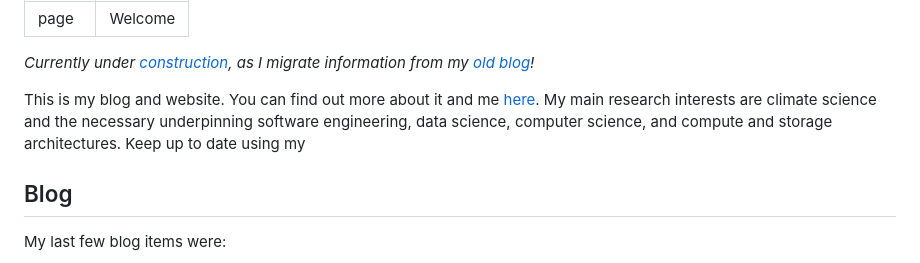
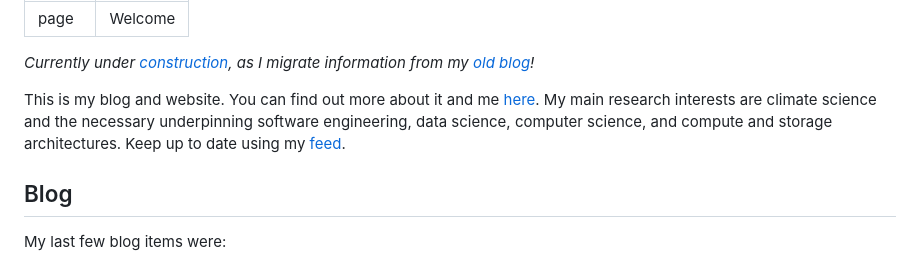
Before and after one commit to bnlawrence/bnlawrence.github.io, a Markdown page: index.md, the part around the change. Drawn GitHub-style.

```diff
--- a/index.md
+++ b/index.md
@@ -5,7 +5,7 @@ title: Welcome
 
 _Currently under [construction](/construction), as I migrate information from my [old blog](http://home.badc.rl.ac.uk/lawrence)!_
 
-This is my blog and website. You can find out more about it and me [here](/about/). My main research interests are climate science and the necessary underpinning software engineering, data science, computer science, and compute and storage architectures. Keep up to date using my
+This is my blog and website. You can find out more about it and me [here](/about/). My main research interests are climate science and the necessary underpinning software engineering, data science, computer science, and compute and storage architectures. Keep up to date using my [feed](/feed.xml).
 
 ## Blog
 
```
Also changed, not shown: _posts/oldblog/2013-08-22-github_repo_for_badc_text_file_code.md (added, +25 -0 lines), _posts/oldblog/2013-08-28-storing_and_manipulating_environmental_big_data_with_jasmin.md (added, +32 -0 lines), _posts/oldblog/2013-09-09-vertical_and_horizontal_resolution.md (added, +43 -0 lines), _posts/oldblog/2013-09-11-zotero%2C_zandy%2C_greader%2C_evernote%2C_and_me.md (added, +41 -0 lines), _posts/oldblog/2013-09-18-vertical_resolution.md (added, +24 -0 lines), _posts/oldblog/2013-11-13-accessing_jasmin_from_android.md (added, +62 -0 lines), _posts/oldblog/2017-11-15-science_and_the_digital_revolution.md (+4 -2 lines), assets/images/2013-11-13-juice.png (added).
